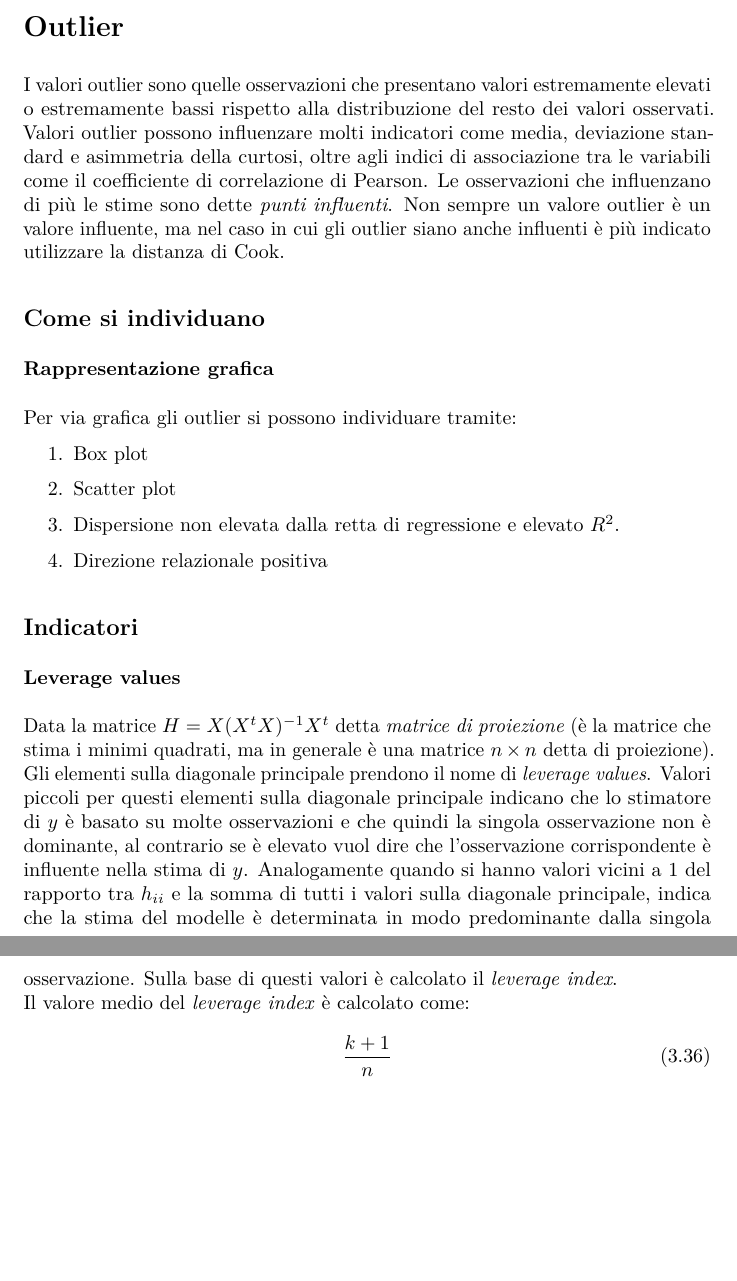
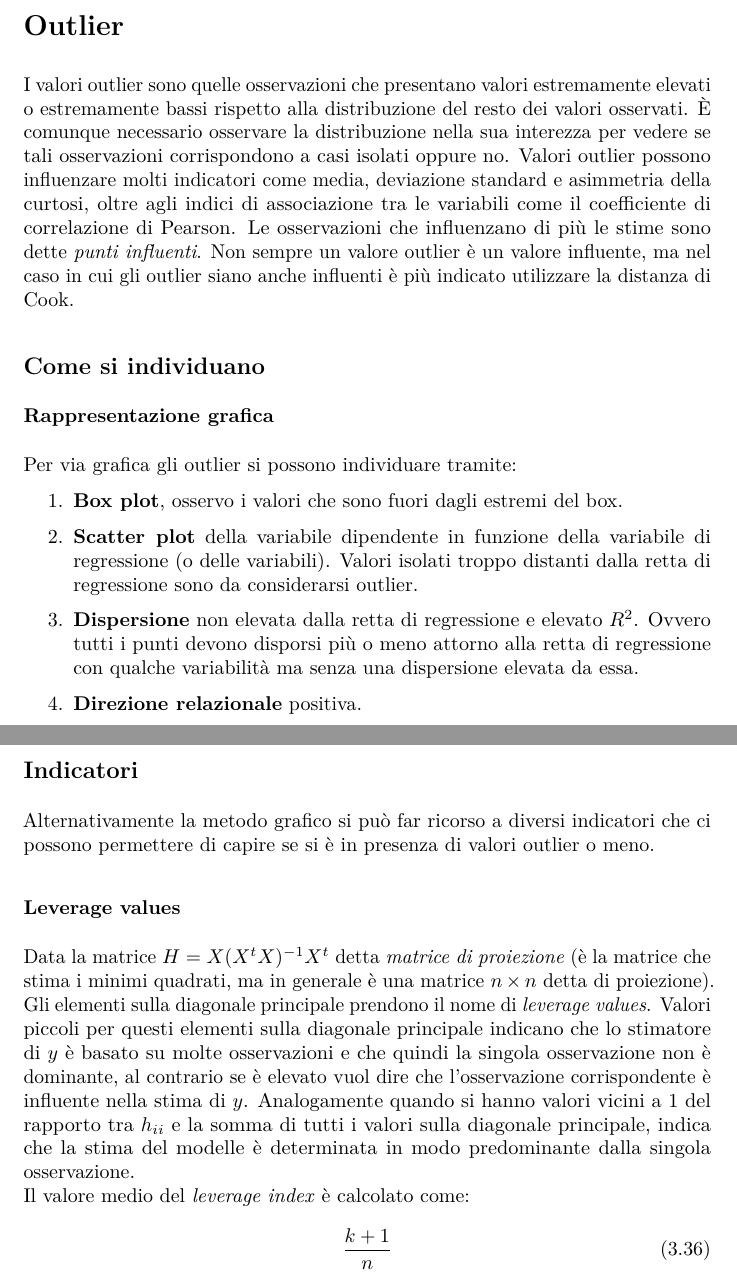
Before and after one commit to Feyn-Man/Statistical-modeling, a LaTeX thesis (Stat-model.tex, which reads chapters/linearviolation.tex): two parts of pages 34 and 35 of 38 before the commit and two parts of pages 34 and 35 of 39 after it, joined at a grey line, cut so that both start at the same text, the shorter picture padded with empty space. The pictures show the PDF file Stat-model.pdf that the author committed with the source.

Commit message:
sistemate normalità e outlier

```diff
--- a/chapters/linearviolation.tex
+++ b/chapters/linearviolation.tex
@@ -372,23 +372,24 @@ I valori outlier sono quelle osservazioni che presentano valori estremamente ele
 \subsubsection{Rappresentazione grafica}
 Per via grafica gli outlier si possono individuare tramite:
 \begin{enumerate}
-	\item Box plot
-	\item Scatter plot
-	\item Dispersione non elevata dalla retta di regressione e elevato $R^2$.
-	\item Direzione relazionale positiva
+	\item \textbf{Box plot}, osservo i valori che sono fuori dagli estremi del box.
+	\item \textbf{Scatter plot} della variabile dipendente in funzione della variabile di regressione (o delle variabili). Valori isolati troppo distanti dalla retta di regressione sono da considerarsi outlier.
+	\item \textbf{Dispersione} non elevata dalla retta di regressione e elevato $R^2$. Ovvero tutti i punti devono disporsi più o meno attorno alla retta di regressione con qualche variabilità ma senza una dispersione elevata da essa.
+	\item \textbf{Direzione relazionale} positiva.
 \end{enumerate}
 
 \subsection{Indicatori}
+Alternativamente la metodo grafico si può far ricorso a diversi indicatori che ci possono permettere di capire se si è in presenza di valori outlier o meno.
 
 \subsubsection{Leverage values}
-Data la matrice $H = X(X^t X)^{-1} X^t$ detta \textit{matrice di proiezione} (è la matrice che stima i minimi quadrati, ma in generale è una matrice $n \times n$ detta di proiezione). Gli elementi sulla diagonale principale prendono il nome di \textit{leverage values}. Valori piccoli per questi elementi sulla diagonale principale indicano che lo stimatore di $y$ è basato su molte osservazioni e che quindi la singola osservazione non è dominante, al contrario se è elevato vuol dire che l'osservazione corrispondente è influente nella stima di $y$. Analogamente quando si hanno valori vicini a $1$ del rapporto tra $h_{ii}$ e la somma di tutti i valori sulla diagonale principale, indica che la stima del modelle è determinata in modo predominante dalla singola osservazione. Sulla base di questi valori è calcolato il \textit{leverage index}.\\
+Data la matrice $H = X(X^t X)^{-1} X^t$ detta \textit{matrice di proiezione} (è la matrice che stima i minimi quadrati, ma in generale è una matrice $n \times n$ detta di proiezione). Gli elementi sulla diagonale principale prendono il nome di \textit{leverage values}. Valori piccoli per questi elementi sulla diagonale principale indicano che lo stimatore di $y$ è basato su molte osservazioni e che quindi la singola osservazione non è dominante, al contrario se è elevato vuol dire che l'osservazione corrispondente è influente nella stima di $y$. Analogamente quando si hanno valori vicini a $1$ del rapporto tra $h_{ii}$ e la somma di tutti i valori sulla diagonale principale, indica che la stima del modelle è determinata in modo predominante dalla singola osservazione. \\
 Il valore medio del \textit{leverage index} è calcolato come:
 \begin{equation}
 \frac{k+1}{n}
 \end{equation}
 dove $k$ è il numero delle variabili esplicative e $n$ il numero di osservazioni. Generalmente se un valore leverage $h_{ii}$ sulla diagonale è maggiore di 2 volte questo valore medio allora si è in presenza di possibili outlier.
 
-\subsection{Residui standardizzati}
+\subsubsection{Residui standardizzati}
 I residui standardizzati sono definiti come segue:
 \begin{equation}
 \varepsilon^\star = \frac{\varepsilon_i}{\sigma \sqrt{1-h_{ii}}}
@@ -412,12 +413,12 @@ COVRATI = \frac{\det(\sigma_i X_i^t X_i)^{-1}}{\det(\sigma^2(X_i^t X_i)^{-1})}
 Dove i valori con il pedice $i$ indicano che le matrici sono considerate eliminando l'i-esima osservazione.\\
 Con questa statisica osservazioni con valori al di fuori dell'intervallo $1 \pm 3(\frac{k+1}{n})^{1/2}$ sono considerate outlier.
 
-\subsection{DFITTS}
+\subsubsection{DFITTS}
 La statistica DFITTS di un'osservazione misura l’influenza di quell'osservazione sulla stima dei coefficienti di regressione e sulla loro varianza quando viene rimossa dal processo di stima.\\
 Valori al di fuori dell'intervallo:
 \begin{equation}
-\pm 2 (\frac{k+1}{n})^{1/2}
+\pm 2 \left(\frac{k+1}{n}\right)^{1/2}
 \end{equation}
 sono da considerarsi outlier.
-\subsection{DFBETAS}
+\subsubsection{DFBETAS}
 La statistica DFBETAS misura l’influenza di un'osservazione, quando viene rimossa dal processo di stima, sulle stime di ogni coefficiente di regressione separatamente.\\
@@ -425,3 +426,3 @@ Come valore soglia oltre il qual un'ossrevazione viene considerata come outlier
 
-\subsection{Distanza di Cook}
+\subsubsection{Distanza di Cook}
 La distanza di Cook misura l’influenza di una singola osservazione sulla stima dei coefficienti di regressione, in termini di capacità del modello di predire tutti i casi quando la singola osservazione viene rimossa dal processo di stima. Un valore della distanza di Cook maggiore di 1 indica che il punto è influente.
```
Also changed, not shown: Stat-model.pdf, chapters/linearviolation.tex (28 more changed lines), 5 other files.
